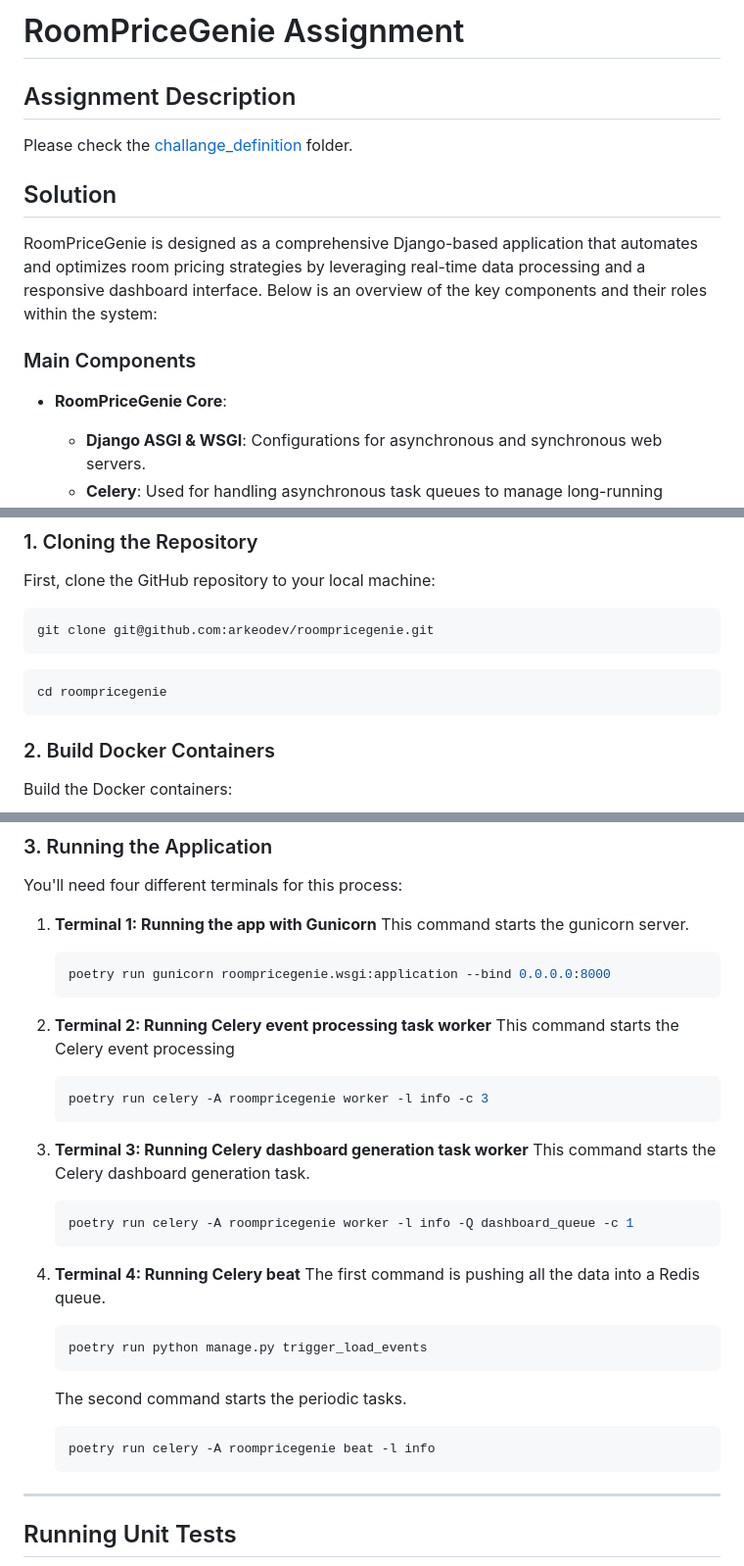
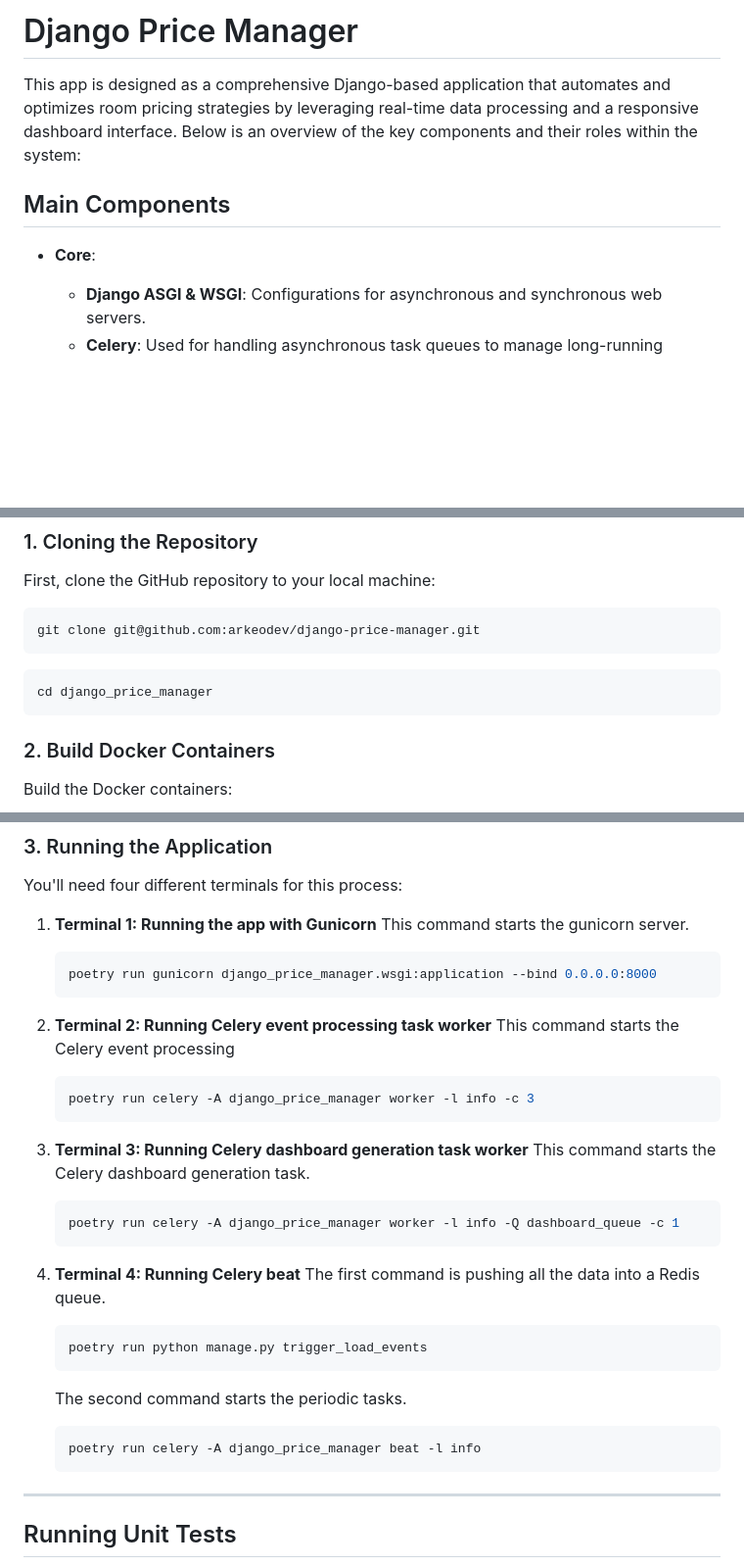
Before and after one commit to arkeodev/Django-Price-Manager, a Markdown page: README.md, 3 parts joined by grey strips. Shown at 98% size. Drawn GitHub-style; blank space fills up the shorter version.

````diff
--- a/README.md
+++ b/README.md
@@ -1,17 +1,10 @@
-# RoomPriceGenie Assignment
+# Django Price Manager
 
-## Assignment Description
+This app is designed as a comprehensive Django-based application that automates and optimizes room pricing strategies by leveraging real-time data processing and a responsive dashboard interface. Below is an overview of the key components and their roles within the system:
 
-Please check the [challange_definition](./challange_definition) folder.
+## Main Components
 
-
-## Solution
-
-RoomPriceGenie is designed as a comprehensive Django-based application that automates and optimizes room pricing strategies by leveraging real-time data processing and a responsive dashboard interface. Below is an overview of the key components and their roles within the system:
-
-### Main Components
-
-- **RoomPriceGenie Core**:
+- **Core**:
   - **Django ASGI & WSGI**: Configurations for asynchronous and synchronous web servers.
   - **Celery**: Used for handling asynchronous task queues to manage long-running processes without blocking the main server.
   - **Routers**: Defines URL route handlers that direct incoming requests to appropriate views.
@@ -133,11 +126,11 @@ Here's a step-by-step guide, including test API calls for each endpoint:
 First, clone the GitHub repository to your local machine:
 
 ```sh
-git clone git@github.com:arkeodev/roompricegenie.git
+git clone git@github.com:arkeodev/django-price-manager.git
 ```
 
 ```sh
-cd roompricegenie
+cd django_price_manager
 ```
 
 ### 2. Build Docker Containers
@@ -259,18 +252,18 @@ You'll need four different terminals for this process:
 1. **Terminal 1: Running the app with Gunicorn**
    This command starts the gunicorn server.
     ```sh
-    poetry run gunicorn roompricegenie.wsgi:application --bind 0.0.0.0:8000
+    poetry run gunicorn django_price_manager.wsgi:application --bind 0.0.0.0:8000
    ```
 2. **Terminal 2: Running Celery event processing task worker**
     This command starts the Celery event processing
     ```sh
-    poetry run celery -A roompricegenie worker -l info -c 3
+    poetry run celery -A django_price_manager worker -l info -c 3
     ```
 
 3. **Terminal 3: Running Celery dashboard generation task worker**
    This command starts the Celery dashboard generation task.
     ```sh
-    poetry run celery -A roompricegenie worker -l info -Q dashboard_queue -c 1
+    poetry run celery -A django_price_manager worker -l info -Q dashboard_queue -c 1
     ```
 
 4. **Terminal 4: Running Celery beat**
@@ -281,7 +274,7 @@ You'll need four different terminals for this process:
 
    The second command starts the periodic tasks.
     ```sh
-    poetry run celery -A roompricegenie beat -l info
+    poetry run celery -A django_price_manager beat -l info
     ```
 
 ---
````
Also changed, not shown: other parts of README.md (+5 -5 lines).
